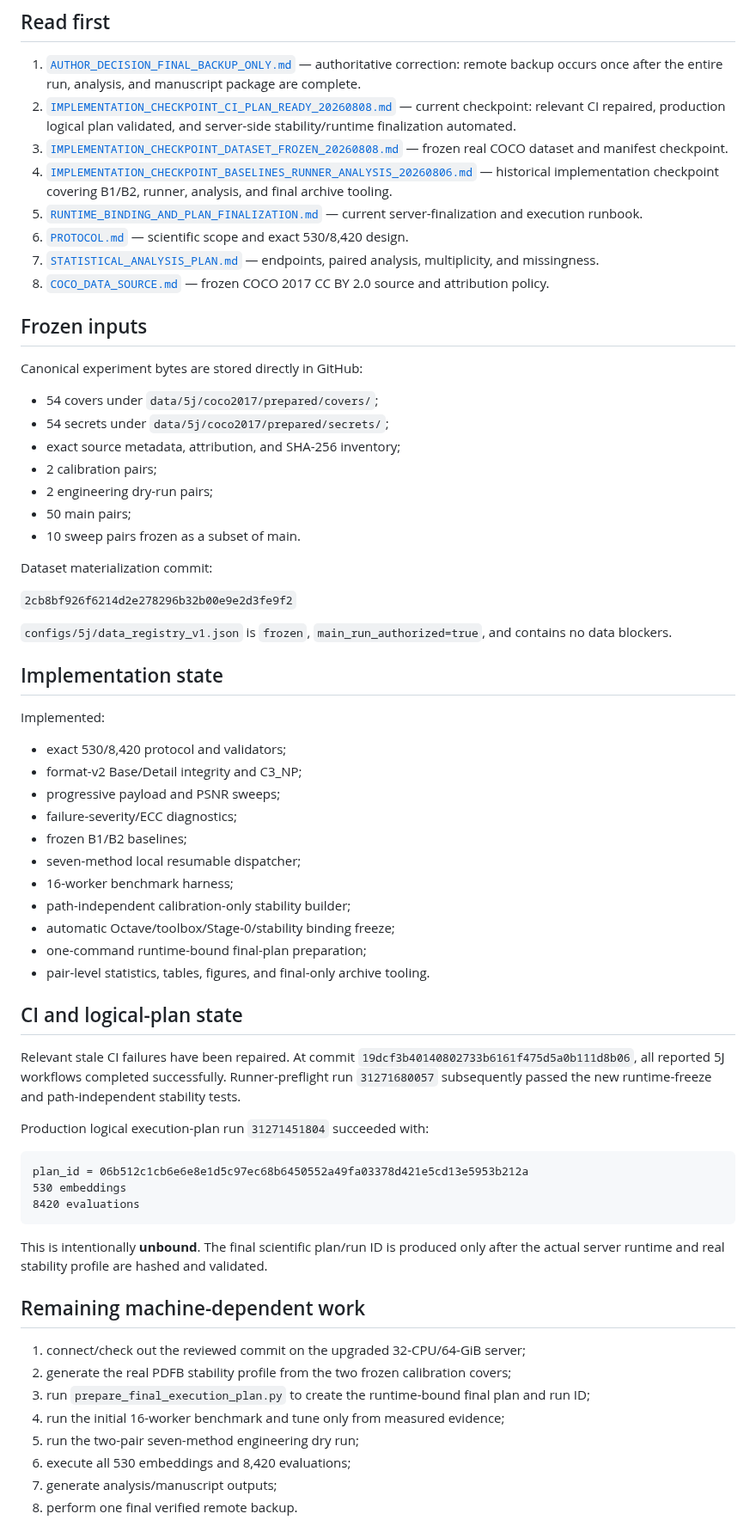
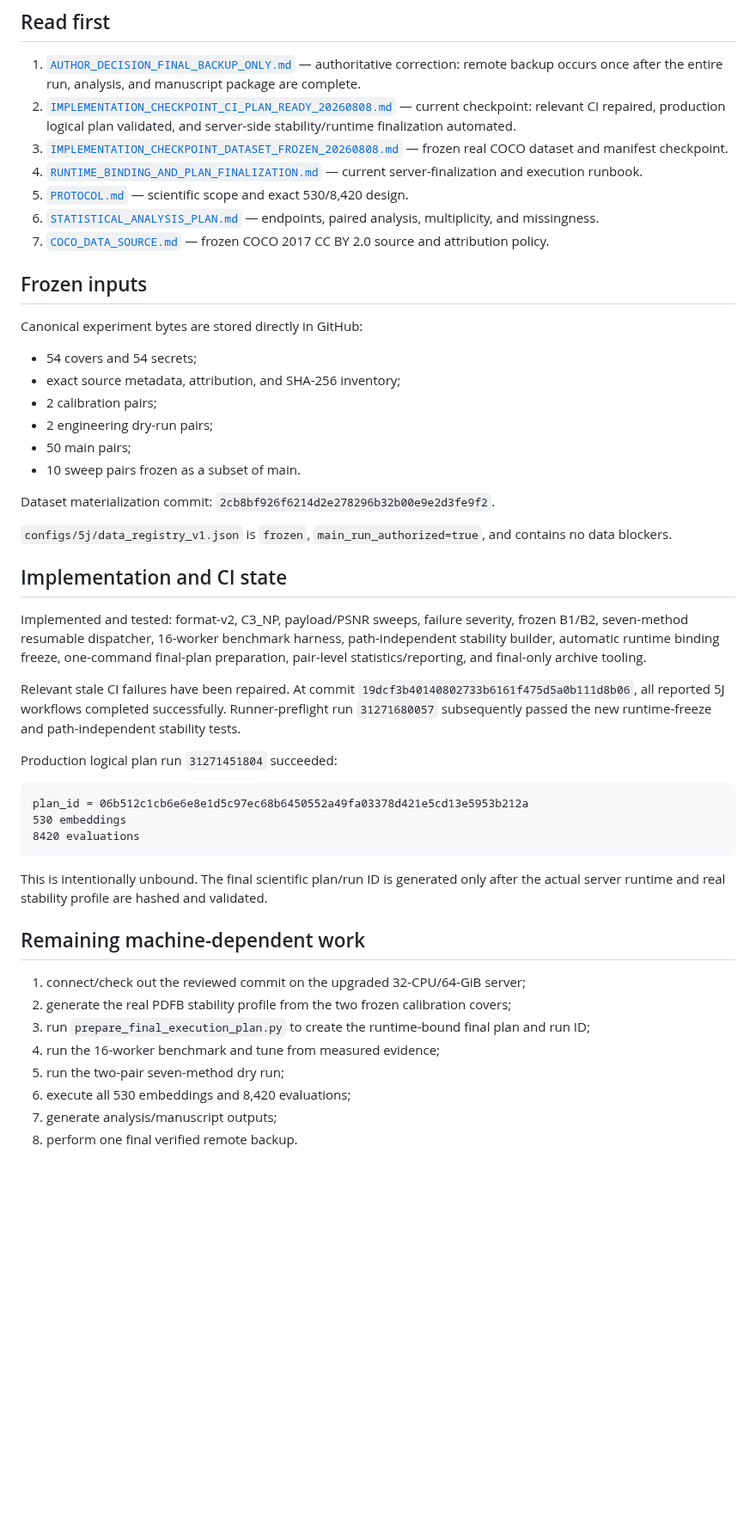
Before and after one commit to alirezaabbaszadeh/contourlet-steganography-repro, a Markdown page: docs/5j/README.md, the part around one of its changes. Shown at 86% size. GitHub-like rendering; blank space fills up the shorter version.

Commit message:
Final README stabilization

````diff
--- a/docs/5j/README.md
+++ b/docs/5j/README.md
@@ -7,54 +7,33 @@ This directory is the operational entry point for continuing 5J without chat his
 1. [`AUTHOR_DECISION_FINAL_BACKUP_ONLY.md`](AUTHOR_DECISION_FINAL_BACKUP_ONLY.md) — authoritative correction: remote backup occurs once after the entire run, analysis, and manuscript package are complete.
 2. [`IMPLEMENTATION_CHECKPOINT_CI_PLAN_READY_20260808.md`](IMPLEMENTATION_CHECKPOINT_CI_PLAN_READY_20260808.md) — current checkpoint: relevant CI repaired, production logical plan validated, and server-side stability/runtime finalization automated.
 3. [`IMPLEMENTATION_CHECKPOINT_DATASET_FROZEN_20260808.md`](IMPLEMENTATION_CHECKPOINT_DATASET_FROZEN_20260808.md) — frozen real COCO dataset and manifest checkpoint.
-4. [`IMPLEMENTATION_CHECKPOINT_BASELINES_RUNNER_ANALYSIS_20260806.md`](IMPLEMENTATION_CHECKPOINT_BASELINES_RUNNER_ANALYSIS_20260806.md) — historical implementation checkpoint covering B1/B2, runner, analysis, and final archive tooling.
-5. [`RUNTIME_BINDING_AND_PLAN_FINALIZATION.md`](RUNTIME_BINDING_AND_PLAN_FINALIZATION.md) — current server-finalization and execution runbook.
-6. [`PROTOCOL.md`](PROTOCOL.md) — scientific scope and exact 530/8,420 design.
-7. [`STATISTICAL_ANALYSIS_PLAN.md`](STATISTICAL_ANALYSIS_PLAN.md) — endpoints, paired analysis, multiplicity, and missingness.
-8. [`COCO_DATA_SOURCE.md`](COCO_DATA_SOURCE.md) — frozen COCO 2017 CC BY 2.0 source and attribution policy.
+4. [`RUNTIME_BINDING_AND_PLAN_FINALIZATION.md`](RUNTIME_BINDING_AND_PLAN_FINALIZATION.md) — current server-finalization and execution runbook.
+5. [`PROTOCOL.md`](PROTOCOL.md) — scientific scope and exact 530/8,420 design.
+6. [`STATISTICAL_ANALYSIS_PLAN.md`](STATISTICAL_ANALYSIS_PLAN.md) — endpoints, paired analysis, multiplicity, and missingness.
+7. [`COCO_DATA_SOURCE.md`](COCO_DATA_SOURCE.md) — frozen COCO 2017 CC BY 2.0 source and attribution policy.
 
 ## Frozen inputs
 
 Canonical experiment bytes are stored directly in GitHub:
 
-- 54 covers under `data/5j/coco2017/prepared/covers/`;
-- 54 secrets under `data/5j/coco2017/prepared/secrets/`;
+- 54 covers and 54 secrets;
 - exact source metadata, attribution, and SHA-256 inventory;
 - 2 calibration pairs;
 - 2 engineering dry-run pairs;
 - 50 main pairs;
 - 10 sweep pairs frozen as a subset of main.
 
-Dataset materialization commit:
-
-`2cb8bf926f6214d2e278296b32b00e9e2d3fe9f2`
+Dataset materialization commit: `2cb8bf926f6214d2e278296b32b00e9e2d3fe9f2`.
 
 `configs/5j/data_registry_v1.json` is `frozen`, `main_run_authorized=true`, and contains no data blockers.
 
-## Implementation state
+## Implementation and CI state
 
-Implemented:
+Implemented and tested: format-v2, C3_NP, payload/PSNR sweeps, failure severity, frozen B1/B2, seven-method resumable dispatcher, 16-worker benchmark harness, path-independent stability builder, automatic runtime binding freeze, one-command final-plan preparation, pair-level statistics/reporting, and final-only archive tooling.
 
-- exact 530/8,420 protocol and validators;
-- format-v2 Base/Detail integrity and C3_NP;
-- progressive payload and PSNR sweeps;
-- failure-severity/ECC diagnostics;
-- frozen B1/B2 baselines;
-- seven-method local resumable dispatcher;
-- 16-worker benchmark harness;
-- path-independent calibration-only stability builder;
-- automatic Octave/toolbox/Stage-0/stability binding freeze;
-- one-command runtime-bound final-plan preparation;
-- pair-level statistics, tables, figures, and final-only archive tooling.
+Relevant stale CI failures have been repaired. At commit `19dcf3b40140802733b6161f475d5a0b111d8b06`, all reported 5J workflows completed successfully. Runner-preflight run `31271680057` subsequently passed the new runtime-freeze and path-independent stability tests.
 
-## CI and logical-plan state
-
-Relevant stale CI failures have been repaired. At commit
-`19dcf3b40140802733b6161f475d5a0b111d8b06`, all reported 5J workflows
-completed successfully. Runner-preflight run `31271680057` subsequently passed
-the new runtime-freeze and path-independent stability tests.
-
-Production logical execution-plan run `31271451804` succeeded with:
+Production logical plan run `31271451804` succeeded:
 
 ```text
 plan_id = 06b512c1cb6e6e8e1d5c97ec68b6450552a49fa03378d421e5cd13e5953b212a
@@ -62,15 +41,15 @@ plan_id = 06b512c1cb6e6e8e1d5c97ec68b6450552a49fa03378d421e5cd13e5953b212a
 8420 evaluations
 ```
 
-This is intentionally **unbound**. The final scientific plan/run ID is produced only after the actual server runtime and real stability profile are hashed and validated.
+This is intentionally unbound. The final scientific plan/run ID is generated only after the actual server runtime and real stability profile are hashed and validated.
 
 ## Remaining machine-dependent work
 
 1. connect/check out the reviewed commit on the upgraded 32-CPU/64-GiB server;
 2. generate the real PDFB stability profile from the two frozen calibration covers;
 3. run `prepare_final_execution_plan.py` to create the runtime-bound final plan and run ID;
-4. run the initial 16-worker benchmark and tune only from measured evidence;
-5. run the two-pair seven-method engineering dry run;
+4. run the 16-worker benchmark and tune from measured evidence;
+5. run the two-pair seven-method dry run;
 6. execute all 530 embeddings and 8,420 evaluations;
 7. generate analysis/manuscript outputs;
 8. perform one final verified remote backup.
````
Also changed, not shown: other parts of docs/5j/README.md (+1 -3 lines).
